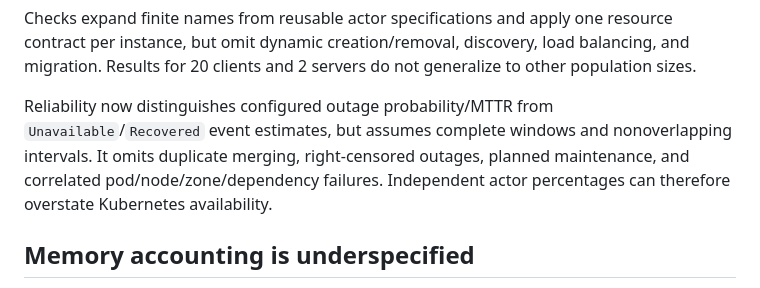
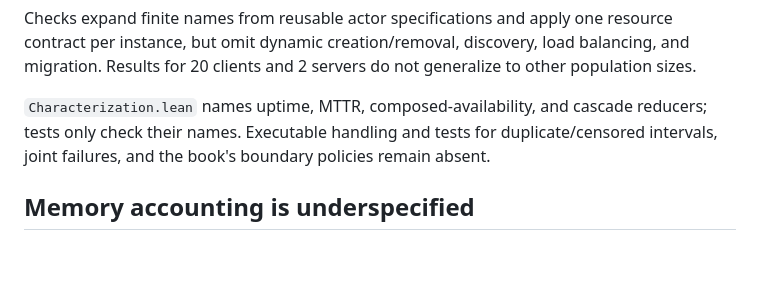
Before and after one commit to rfielding/leanFM, a Markdown page: CRITIQUE.md, the part around the change. Rendered like a GitHub page; blank space fills up the shorter version.

Commit message:
Align reliability critique with current contract

```diff
--- a/CRITIQUE.md
+++ b/CRITIQUE.md
@@ -190,11 +190,10 @@ resource contract per instance, but omit dynamic creation/removal, discovery,
 load balancing, and migration. Results for 20 clients and 2 servers do not
 generalize to other population sizes.
 
-Reliability now distinguishes configured outage probability/MTTR from
-`Unavailable`/`Recovered` event estimates, but assumes complete windows and
-nonoverlapping intervals. It omits duplicate merging, right-censored outages,
-planned maintenance, and correlated pod/node/zone/dependency failures.
-Independent actor percentages can therefore overstate Kubernetes availability.
+`Characterization.lean` names uptime, MTTR, composed-availability, and cascade
+reducers; tests only check their names. Executable handling and tests for
+duplicate/censored intervals, joint failures, and the book's boundary policies
+remain absent.
 
 ## Memory accounting is underspecified
 
```
